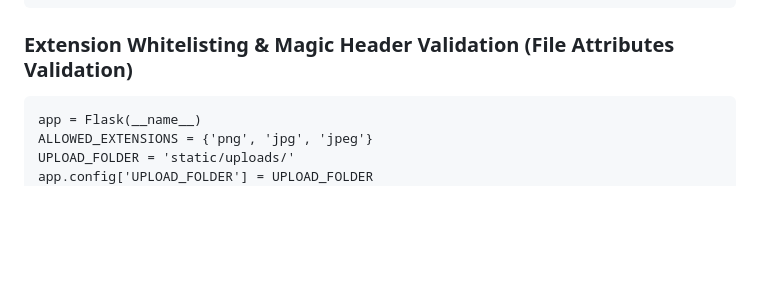
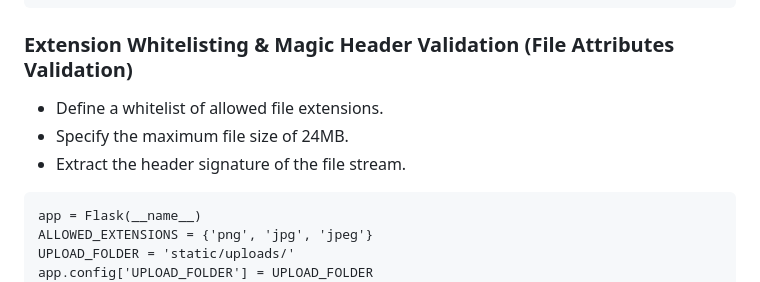
Before and after one commit to WesleyWong420/Imageception, a Markdown page: README.md, the part around the change. GitHub-like rendering; blank space fills up the shorter version.

````diff
--- a/README.md
+++ b/README.md
@@ -113,7 +113,9 @@ def download():
 ```
 
 ### Extension Whitelisting & Magic Header Validation (File Attributes Validation)
-
+- Define a whitelist of allowed file extensions.
+- Specify the maximum file size of 24MB.
+- Extract the header signature of the file stream.
 
 ```
 app = Flask(__name__)
````
